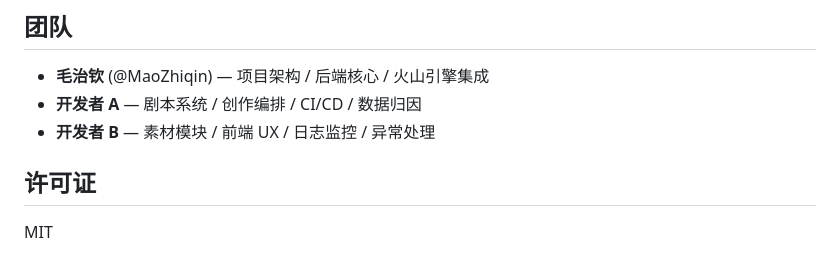
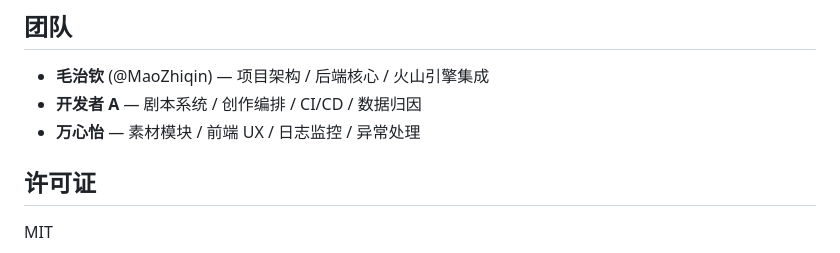
Before and after one commit to re-ITRT/videoai, a Markdown page: README.md, the part around the change. GitHub-like rendering.

```diff
--- a/README.md
+++ b/README.md
@@ -152,8 +152,7 @@ video-ai/
 
 - **毛治钦** (@MaoZhiqin) — 项目架构 / 后端核心 / 火山引擎集成
 - **开发者 A** — 剧本系统 / 创作编排 / CI/CD / 数据归因
-- **开发者 B** — 素材模块 / 前端 UX / 日志监控 / 异常处理
-
+- **万心怡** — 素材模块 / 前端 UX / 日志监控 / 异常处理
 ## 许可证
 
 MIT
```
Also changed, not shown: docs/SUBMISSION.md (+2 -2 lines).
